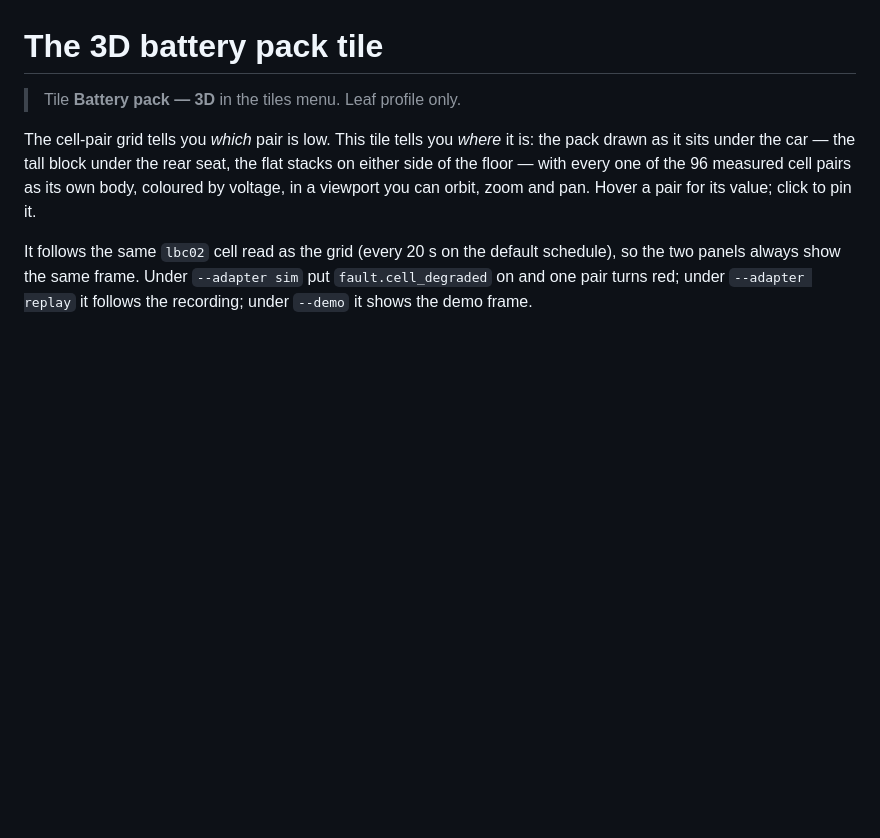
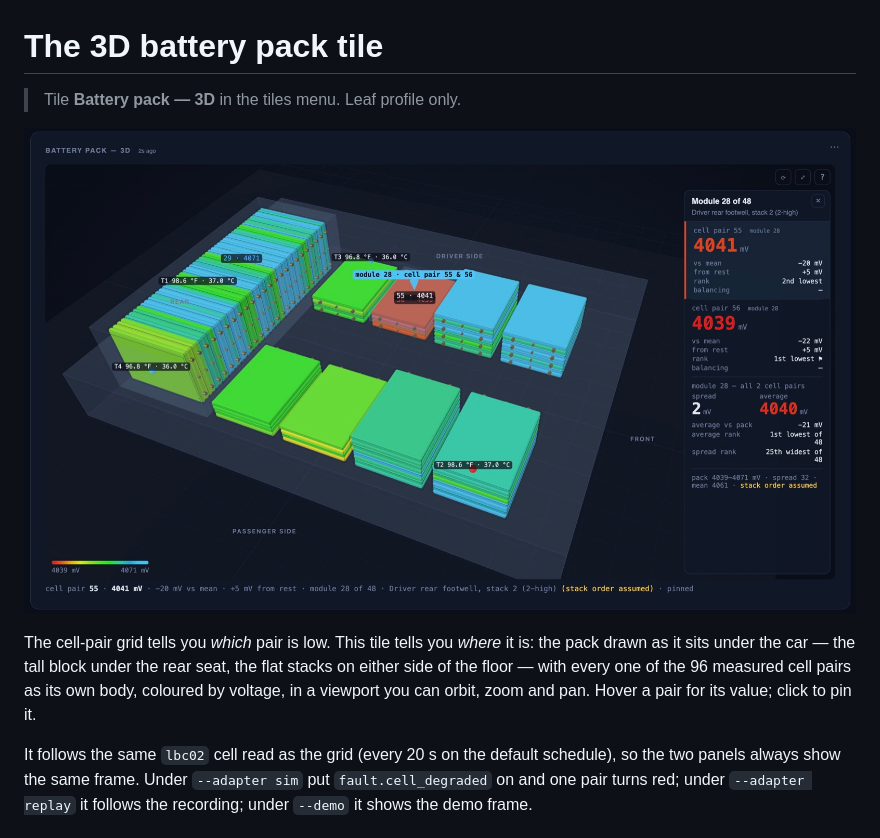
Before and after one commit to davidkarnowski/Ha-Kake, a Markdown page: docs/PACK3D.md, the part around the change. Drawn GitHub-style; pictures changed too: docs/img/pack3d.jpg (added); blank space fills up the shorter version.

```diff
--- a/docs/PACK3D.md
+++ b/docs/PACK3D.md
@@ -6,6 +6,8 @@ SPDX-License-Identifier: AGPL-3.0-or-later
 # The 3D battery pack tile
 
 > Tile **Battery pack — 3D** in the tiles menu. Leaf profile only.
+
+![The pack in 3D on a real 2012 Leaf: the rear block on edge, the floor stacks, sensors labelled, module 28 pinned](img/pack3d.jpg)
 
 The cell-pair grid tells you *which* pair is low. This tile tells you *where*
 it is: the pack drawn as it sits under the car — the tall block under the rear
```
Also changed, not shown: README.md (+7 -0 lines).
